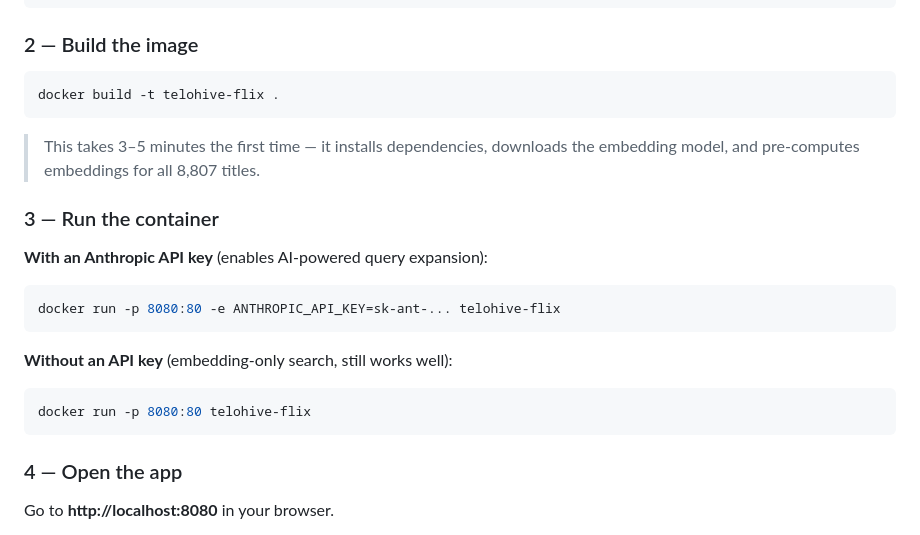
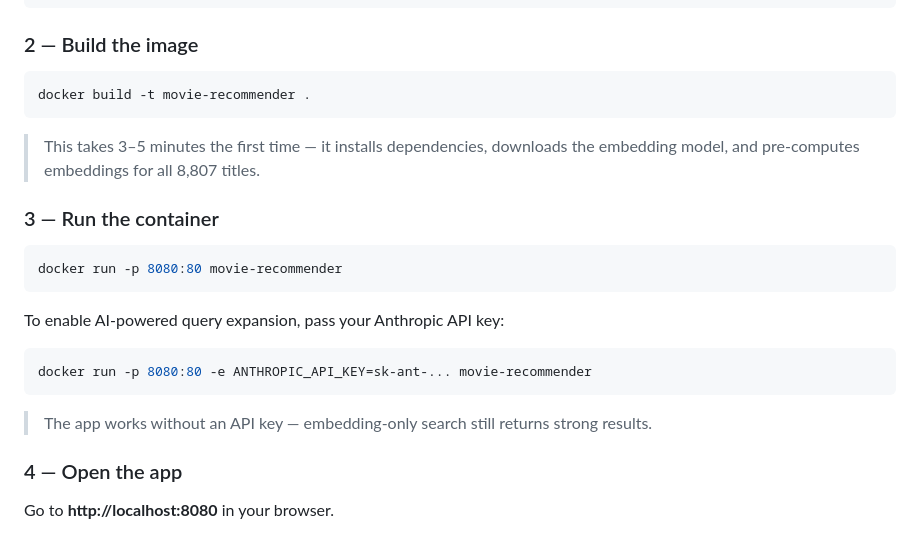
Before and after one commit to ManishKanuri/telohive-flix, a Markdown page: README.md, the part around the change. Rendered like a GitHub page.

Commit message:
docs: use assessment-specified docker image name movie-recommender

````diff
--- a/README.md
+++ b/README.md
@@ -23,7 +23,7 @@ cd telohive-flix
 ### 2 — Build the image
 
 ```bash
-docker build -t telohive-flix .
+docker build -t movie-recommender .
 ```
 
 > This takes 3–5 minutes the first time — it installs dependencies, downloads the
@@ -31,17 +31,17 @@ docker build -t telohive-flix .
 
 ### 3 — Run the container
 
-**With an Anthropic API key** (enables AI-powered query expansion):
+```bash
+docker run -p 8080:80 movie-recommender
+```
+
+To enable AI-powered query expansion, pass your Anthropic API key:
 
 ```bash
-docker run -p 8080:80 -e ANTHROPIC_API_KEY=sk-ant-... telohive-flix
+docker run -p 8080:80 -e ANTHROPIC_API_KEY=sk-ant-... movie-recommender
 ```
 
-**Without an API key** (embedding-only search, still works well):
-
-```bash
-docker run -p 8080:80 telohive-flix
-```
+> The app works without an API key — embedding-only search still returns strong results.
 
 ### 4 — Open the app
 
````
